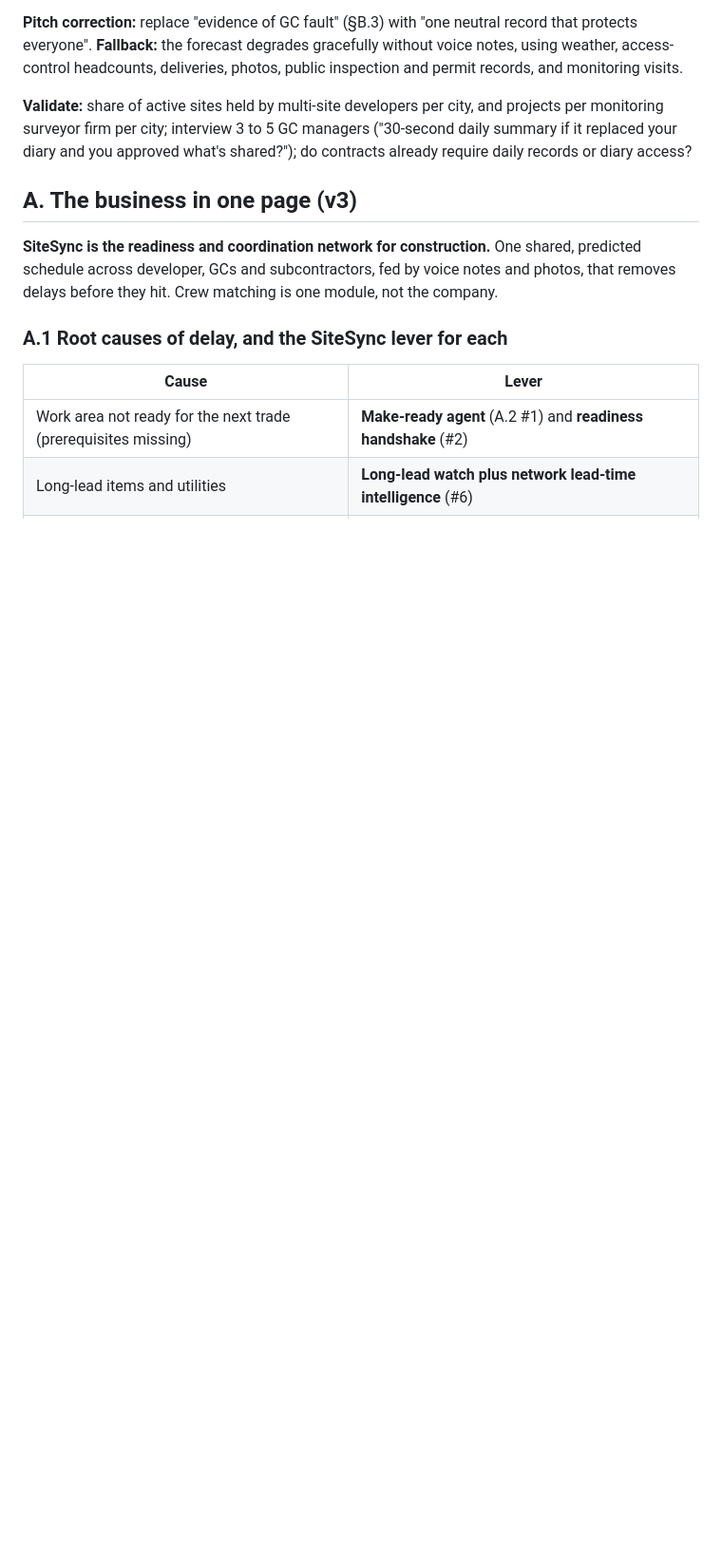
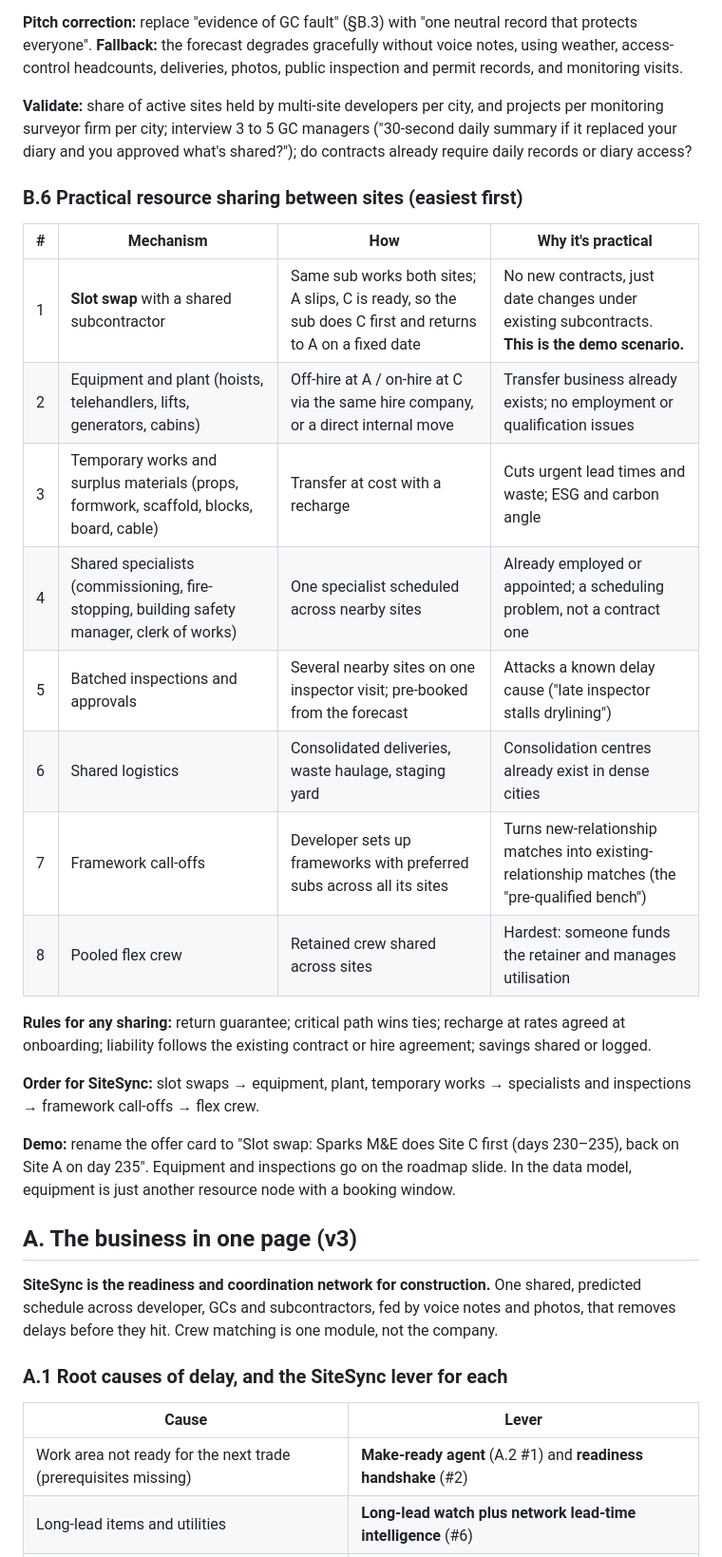
Before and after one commit to XijunZ/SiteSync, a Markdown page: docs/00-business-model.md, the part around the change. Shown at 95% size. Rendered like a GitHub page; blank space fills up the shorter version.

Commit message:
Business model: practical resource-sharing mechanisms, slot swap first
Co-Authored-By: Claude Opus 5.5 <noreply@anthropic.com>

```diff
--- a/docs/00-business-model.md
+++ b/docs/00-business-model.md
@@ -135,6 +135,25 @@ Why not pure %-of-savings: the counterfactual is disputable, attribution is uncl
 **Pitch correction:** replace "evidence of GC fault" (§B.3) with "one neutral record that protects everyone". **Fallback:** the forecast degrades gracefully without voice notes, using weather, access-control headcounts, deliveries, photos, public inspection and permit records, and monitoring visits.
 
 **Validate:** share of active sites held by multi-site developers per city, and projects per monitoring surveyor firm per city; interview 3 to 5 GC managers ("30-second daily summary if it replaced your diary and you approved what's shared?"); do contracts already require daily records or diary access?
+
+### B.6 Practical resource sharing between sites (easiest first)
+
+| # | Mechanism | How | Why it's practical |
+|---|---|---|---|
+| 1 | **Slot swap** with a shared subcontractor | Same sub works both sites; A slips, C is ready, so the sub does C first and returns to A on a fixed date | No new contracts, just date changes under existing subcontracts. **This is the demo scenario.** |
+| 2 | Equipment and plant (hoists, telehandlers, lifts, generators, cabins) | Off-hire at A / on-hire at C via the same hire company, or a direct internal move | Transfer business already exists; no employment or qualification issues |
+| 3 | Temporary works and surplus materials (props, formwork, scaffold, blocks, board, cable) | Transfer at cost with a recharge | Cuts urgent lead times and waste; ESG and carbon angle |
+| 4 | Shared specialists (commissioning, fire-stopping, building safety manager, clerk of works) | One specialist scheduled across nearby sites | Already employed or appointed; a scheduling problem, not a contract one |
+| 5 | Batched inspections and approvals | Several nearby sites on one inspector visit; pre-booked from the forecast | Attacks a known delay cause ("late inspector stalls drylining") |
+| 6 | Shared logistics | Consolidated deliveries, waste haulage, staging yard | Consolidation centres already exist in dense cities |
+| 7 | Framework call-offs | Developer sets up frameworks with preferred subs across all its sites | Turns new-relationship matches into existing-relationship matches (the "pre-qualified bench") |
+| 8 | Pooled flex crew | Retained crew shared across sites | Hardest: someone funds the retainer and manages utilisation |
+
+**Rules for any sharing:** return guarantee; critical path wins ties; recharge at rates agreed at onboarding; liability follows the existing contract or hire agreement; savings shared or logged.
+
+**Order for SiteSync:** slot swaps → equipment, plant, temporary works → specialists and inspections → framework call-offs → flex crew.
+
+**Demo:** rename the offer card to "Slot swap: Sparks M&E does Site C first (days 230–235), back on Site A on day 235". Equipment and inspections go on the roadmap slide. In the data model, equipment is just another resource node with a booking window.
 
 ## A. The business in one page (v3)
 
```
